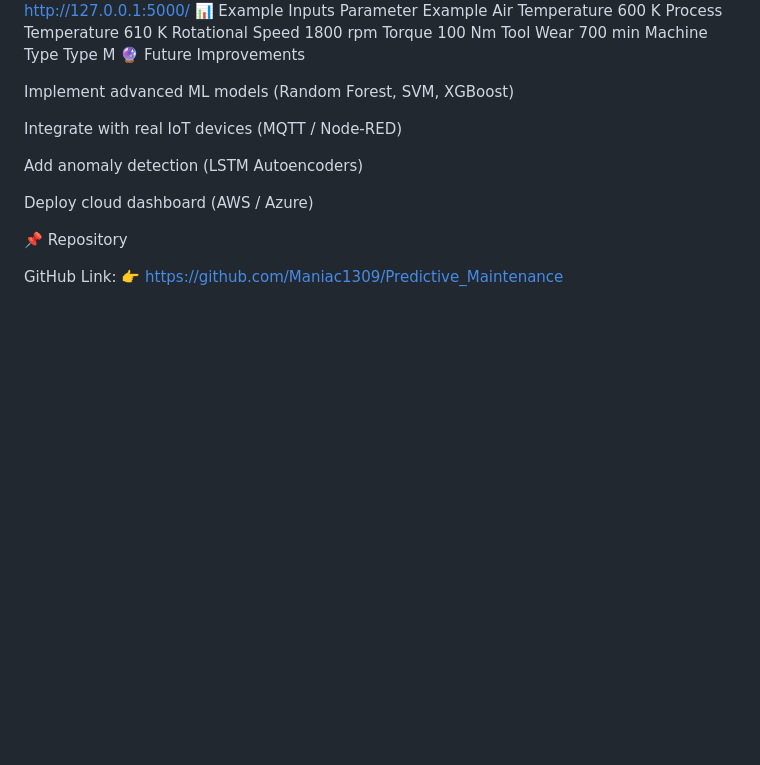
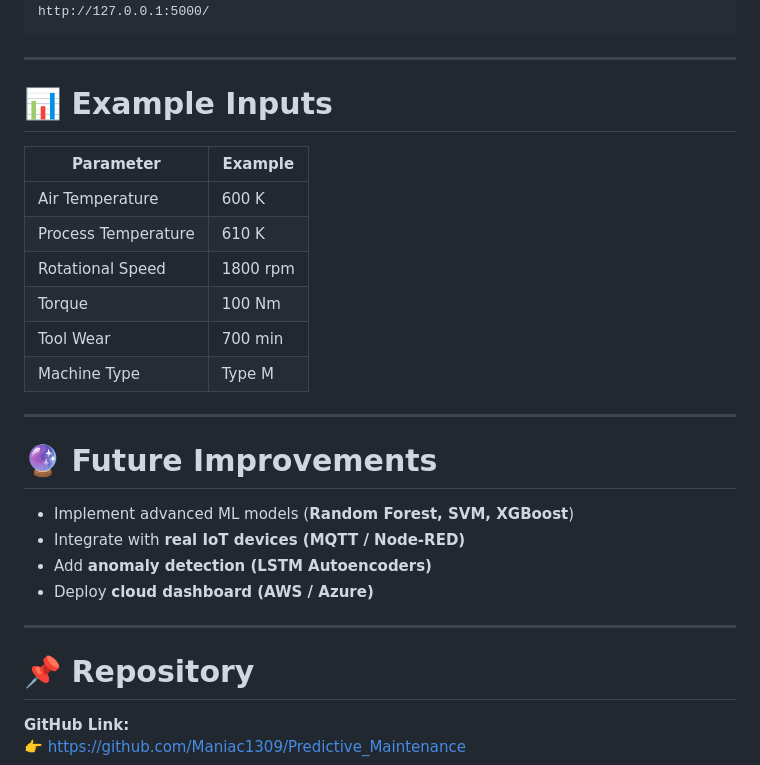
Before and after one commit to Maniac1309/Predictive_Maintenance, a Markdown page: README.md, the part around one of its changes. Drawn GitHub-style; blank space fills up the shorter version.

Commit message:
Improve README formatting and content clarity
Updated formatting and enhanced descriptions in README.md for clarity and emphasis.

````diff
--- a/README.md
+++ b/README.md
@@ -157,23 +182,31 @@ Step 5: Open in Browser
 http://127.0.0.1:5000/
-📊 Example Inputs
-Parameter	Example
-Air Temperature	600 K
-Process Temperature	610 K
-Rotational Speed	1800 rpm
-Torque	100 Nm
-Tool Wear	700 min
-Machine Type	Type M
-🔮 Future Improvements
+```
 
-Implement advanced ML models (Random Forest, SVM, XGBoost)
+---
 
-Integrate with real IoT devices (MQTT / Node-RED)
+# 📊 Example Inputs
 
-Add anomaly detection (LSTM Autoencoders)
+| Parameter | Example |
+|----------|--------|
+| Air Temperature | 600 K |
+| Process Temperature | 610 K |
+| Rotational Speed | 1800 rpm |
+| Torque | 100 Nm |
+| Tool Wear | 700 min |
+| Machine Type | Type M |
 
-Deploy cloud dashboard (AWS / Azure)
+---
 
-📌 Repository
+# 🔮 Future Improvements
 
-GitHub Link:
+- Implement advanced ML models (**Random Forest, SVM, XGBoost**)
+- Integrate with **real IoT devices (MQTT / Node-RED)**
+- Add **anomaly detection (LSTM Autoencoders)**
+- Deploy **cloud dashboard (AWS / Azure)**
+
+---
+
+# 📌 Repository
+
+**GitHub Link:**
 👉 https://github.com/Maniac1309/Predictive_Maintenance
````
Also changed, not shown: other parts of README.md (+104 -79 lines).
